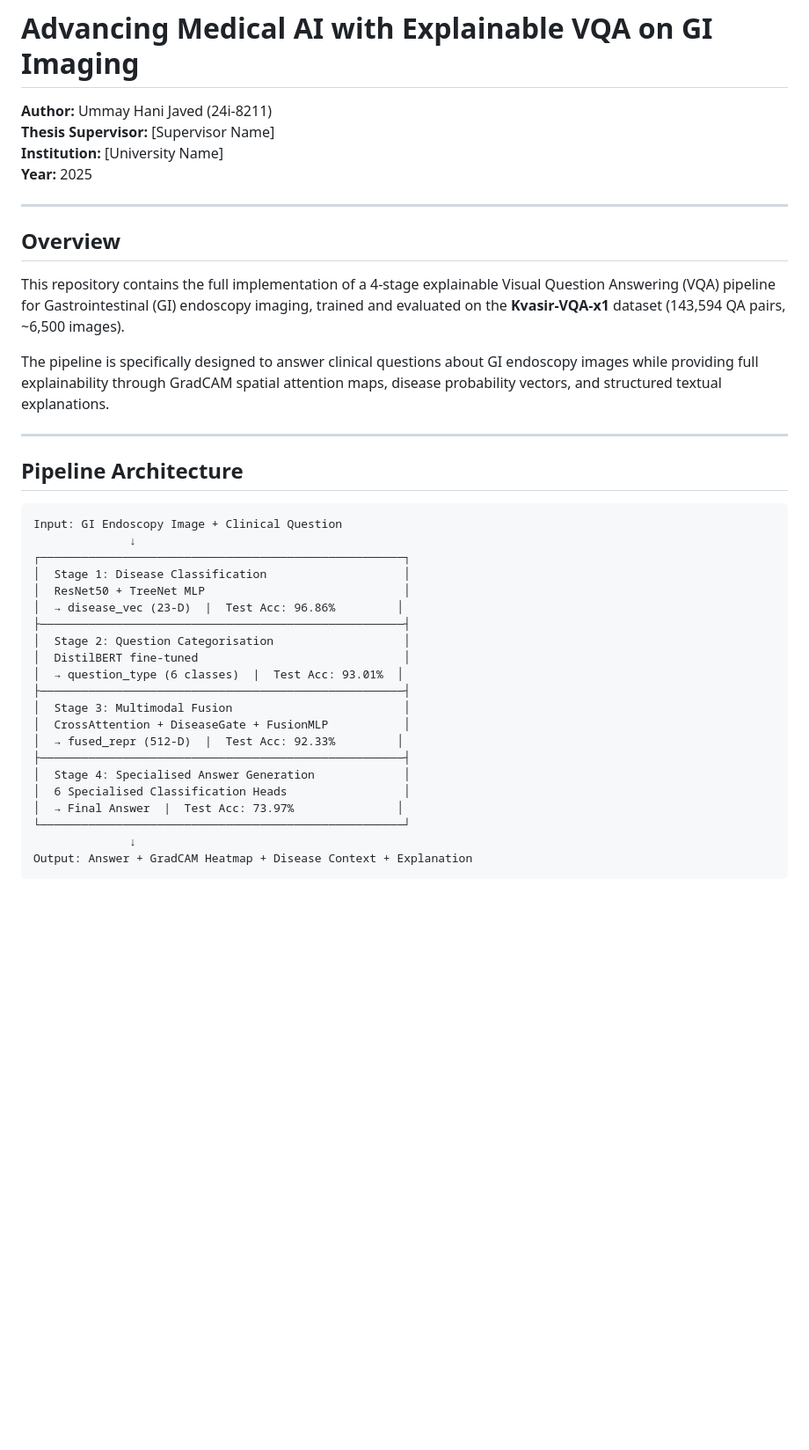
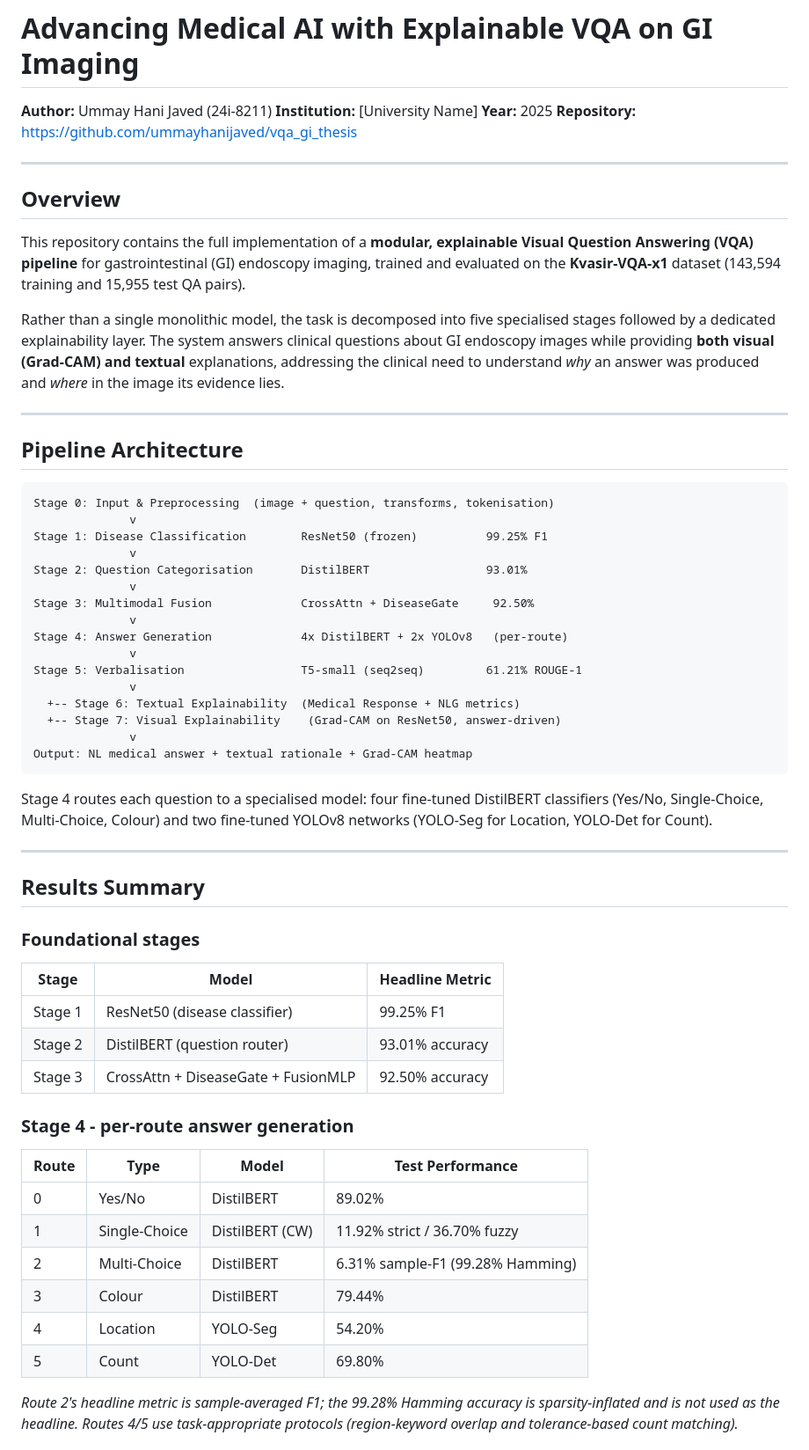
Before and after one commit to ummayhanijaved/vqa_gi_thesis, a Markdown page: README.md, the part around one of its changes. Shown at 88% size. GitHub-like rendering; blank space fills up the shorter version.

````diff
--- a/README.md
+++ b/README.md
@@ -1,42 +1,77 @@
 # Advancing Medical AI with Explainable VQA on GI Imaging
 
 **Author:** Ummay Hani Javed (24i-8211)
-**Thesis Supervisor:** [Supervisor Name]
 **Institution:** [University Name]
 **Year:** 2025
+**Repository:** https://github.com/ummayhanijaved/vqa_gi_thesis
 
 ---
 
 ## Overview
 
-This repository contains the full implementation of a 4-stage explainable Visual Question Answering (VQA) pipeline for Gastrointestinal (GI) endoscopy imaging, trained and evaluated on the **Kvasir-VQA-x1** dataset (143,594 QA pairs, ~6,500 images).
+This repository contains the full implementation of a **modular, explainable
+Visual Question Answering (VQA) pipeline** for gastrointestinal (GI) endoscopy
+imaging, trained and evaluated on the **Kvasir-VQA-x1** dataset
+(143,594 training and 15,955 test QA pairs).
 
-The pipeline is specifically designed to answer clinical questions about GI endoscopy images while providing full explainability through GradCAM spatial attention maps, disease probability vectors, and structured textual explanations.
+Rather than a single monolithic model, the task is decomposed into five
+specialised stages followed by a dedicated explainability layer. The system
+answers clinical questions about GI endoscopy images while providing
+**both visual (Grad-CAM) and textual** explanations, addressing the clinical
+need to understand *why* an answer was produced and *where* in the image its
+evidence lies.
 
 ---
 
 ## Pipeline Architecture
 
 ```
-Input: GI Endoscopy Image + Clinical Question
-              ↓
-┌─────────────────────────────────────────────────────┐
-│  Stage 1: Disease Classification                    │
-│  ResNet50 + TreeNet MLP                             │
-│  → disease_vec (23-D)  |  Test Acc: 96.86%         │
-├─────────────────────────────────────────────────────┤
-│  Stage 2: Question Categorisation                   │
-│  DistilBERT fine-tuned                              │
-│  → question_type (6 classes)  |  Test Acc: 93.01%  │
-├─────────────────────────────────────────────────────┤
-│  Stage 3: Multimodal Fusion                         │
-│  CrossAttention + DiseaseGate + FusionMLP           │
-│  → fused_repr (512-D)  |  Test Acc: 92.33%         │
-├─────────────────────────────────────────────────────┤
-│  Stage 4: Specialised Answer Generation             │
-│  6 Specialised Classification Heads                 │
-│  → Final Answer  |  Test Acc: 73.97%               │
-└─────────────────────────────────────────────────────┘
-              ↓
-Output: Answer + GradCAM Heatmap + Disease Context + Explanation
+Stage 0: Input & Preprocessing  (image + question, transforms, tokenisation)
+              v
+Stage 1: Disease Classification        ResNet50 (frozen)          99.25% F1
+              v
+Stage 2: Question Categorisation       DistilBERT                 93.01%
+              v
+Stage 3: Multimodal Fusion             CrossAttn + DiseaseGate     92.50%
+              v
+Stage 4: Answer Generation             4x DistilBERT + 2x YOLOv8   (per-route)
+              v
+Stage 5: Verbalisation                 T5-small (seq2seq)         61.21% ROUGE-1
+              v
+  +-- Stage 6: Textual Explainability  (Medical Response + NLG metrics)
+  +-- Stage 7: Visual Explainability    (Grad-CAM on ResNet50, answer-driven)
+              v
+Output: NL medical answer + textual rationale + Grad-CAM heatmap
 ```
+
+Stage 4 routes each question to a specialised model: four fine-tuned DistilBERT
+classifiers (Yes/No, Single-Choice, Multi-Choice, Colour) and two fine-tuned
+YOLOv8 networks (YOLO-Seg for Location, YOLO-Det for Count).
+
+---
+
+## Results Summary
+
+### Foundational stages
+
+| Stage | Model | Headline Metric |
+|-------|-------|-----------------|
+| Stage 1 | ResNet50 (disease classifier) | 99.25% F1 |
+| Stage 2 | DistilBERT (question router) | 93.01% accuracy |
+| Stage 3 | CrossAttn + DiseaseGate + FusionMLP | 92.50% accuracy |
+
+### Stage 4 - per-route answer generation
+
+| Route | Type | Model | Test Performance |
+|-------|------|-------|------------------|
+| 0 | Yes/No | DistilBERT | 89.02% |
+| 1 | Single-Choice | DistilBERT (CW) | 11.92% strict / 36.70% fuzzy |
+| 2 | Multi-Choice | DistilBERT | 6.31% sample-F1 (99.28% Hamming) |
+| 3 | Colour | DistilBERT | 79.44% |
+| 4 | Location | YOLO-Seg | 54.20% |
+| 5 | Count | YOLO-Det | 69.80% |
+
+*Route 2's headline metric is sample-averaged F1; the 99.28% Hamming accuracy is
+sparsity-inflated and is not used as the headline. Routes 4/5 use task-appropriate
+protocols (region-keyword overlap and tolerance-based count matching).*
+
````
Also changed, not shown: other parts of README.md (+118 -129 lines).
